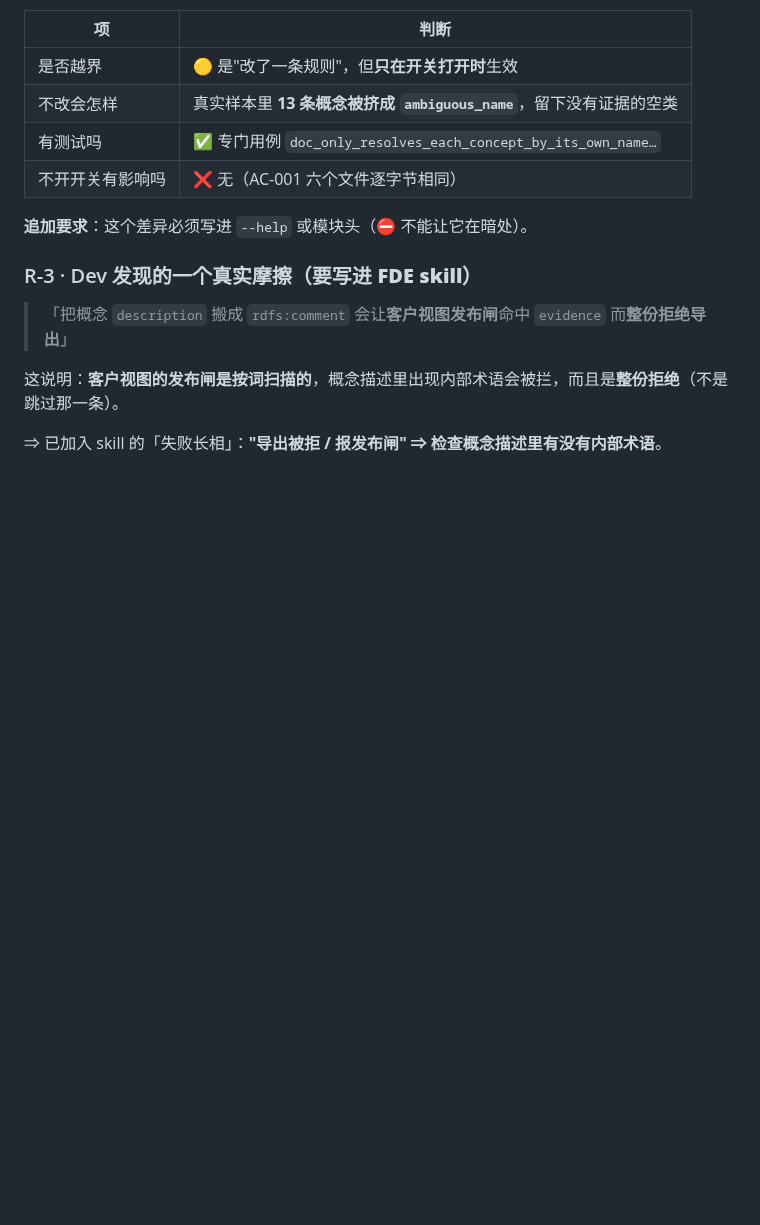
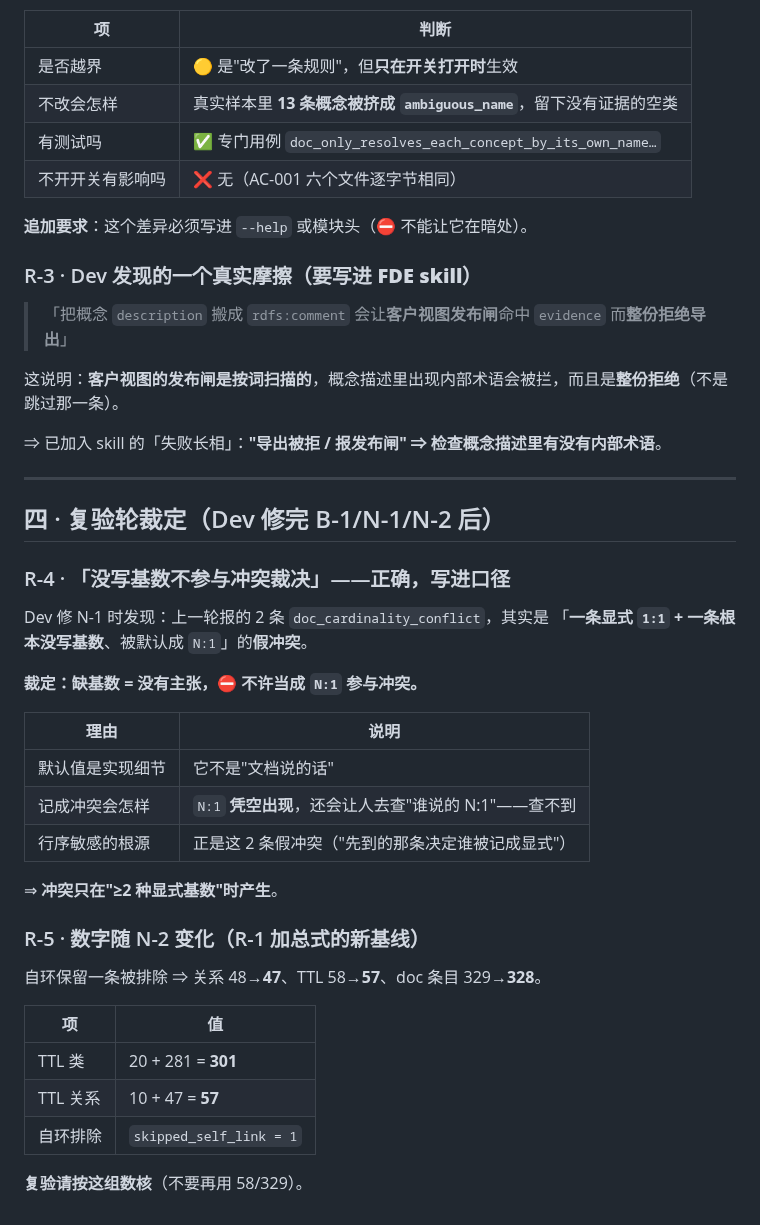
Before and after one commit to myg133/an_onto_demo, a Markdown page: demands/REQ-143/acceptance.md, the part around the change. Rendered like a GitHub page; blank space fills up the shorter version.

Commit message:
[BA] REQ-143 复验轮裁定：缺基数不参与冲突（默认值不是主张，凭空造 N:1）；关系数随自环排除改为 47/57 (关联: REQ-143) [session: ba-michael-worksta-14864-20261020-151752]

```diff
--- a/demands/REQ-143/acceptance.md
+++ b/demands/REQ-143/acceptance.md
@@ -108,3 +108,35 @@ TTL 关系数   = 老提案关系数 + 新建 doc 关系数
 这说明：**客户视图的发布闸是按词扫描的**，概念描述里出现内部术语会被拦，而且是**整份拒绝**（不是跳过那一条）。
 
 ⇒ 已加入 skill 的「失败长相」：**"导出被拒 / 报发布闸" ⇒ 检查概念描述里有没有内部术语**。
+
+
+---
+
+## 四 · 复验轮裁定（Dev 修完 B-1/N-1/N-2 后）
+
+### R-4 · 「**没写基数**不参与冲突裁决」——**正确，写进口径**
+
+Dev 修 N-1 时发现：上一轮报的 2 条 `doc_cardinality_conflict`，其实是
+「**一条显式 `1:1` + 一条根本没写基数**、被默认成 `N:1`」的**假冲突**。
+
+**裁定：缺基数 = 没有主张，⛔ 不许当成 `N:1` 参与冲突。**
+
+| 理由 | 说明 |
+| --- | --- |
+| 默认值是实现细节 | 它不是"文档说的话" |
+| 记成冲突会怎样 | `N:1` **凭空出现**，还会让人去查"谁说的 N:1"——查不到 |
+| 行序敏感的根源 | 正是这 2 条假冲突（"先到的那条决定谁被记成显式"） |
+
+⇒ **冲突只在"≥2 种显式基数"时产生**。
+
+### R-5 · 数字随 N-2 变化（R-1 加总式的新基线）
+
+自环保留一条被排除 ⇒ 关系 48→**47**、TTL 58→**57**、doc 条目 329→**328**。
+
+| 项 | 值 |
+| --- | --- |
+| TTL 类 | 20 + 281 = **301** |
+| TTL 关系 | 10 + 47 = **57** |
+| 自环排除 | `skipped_self_link = 1` |
+
+**复验请按这组数核**（不要再用 58/329）。
```
